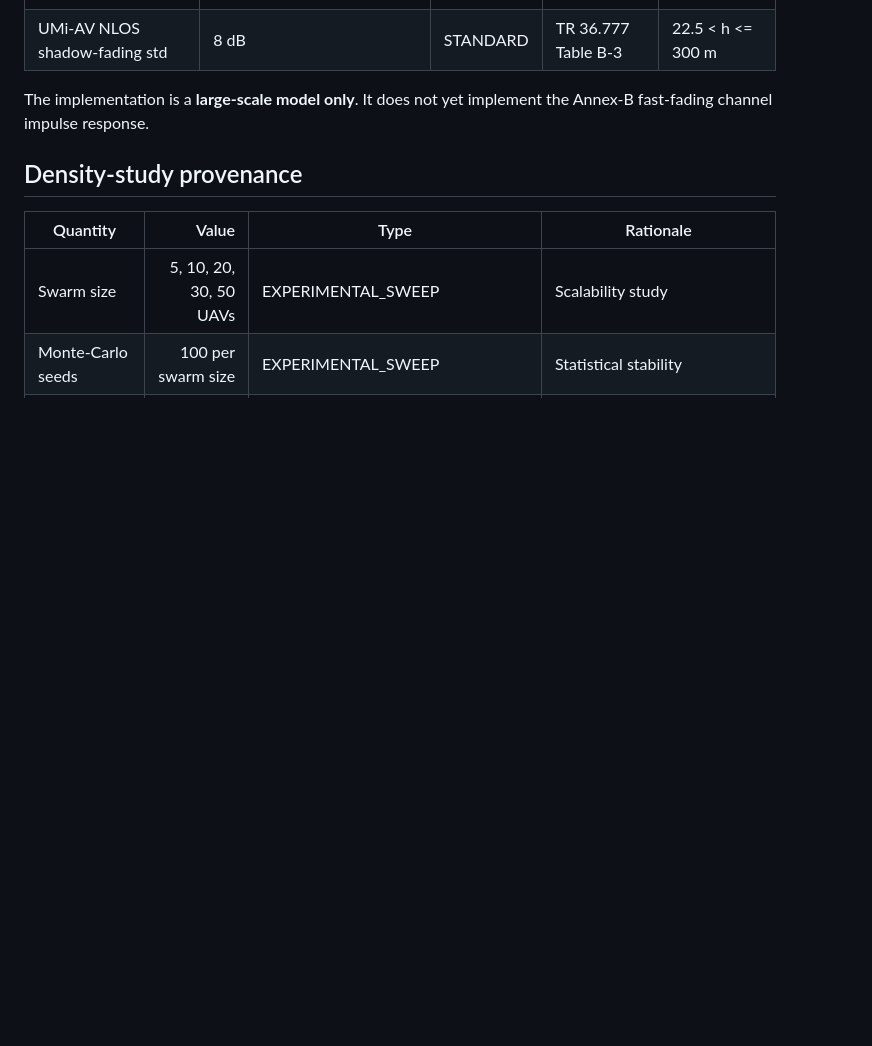
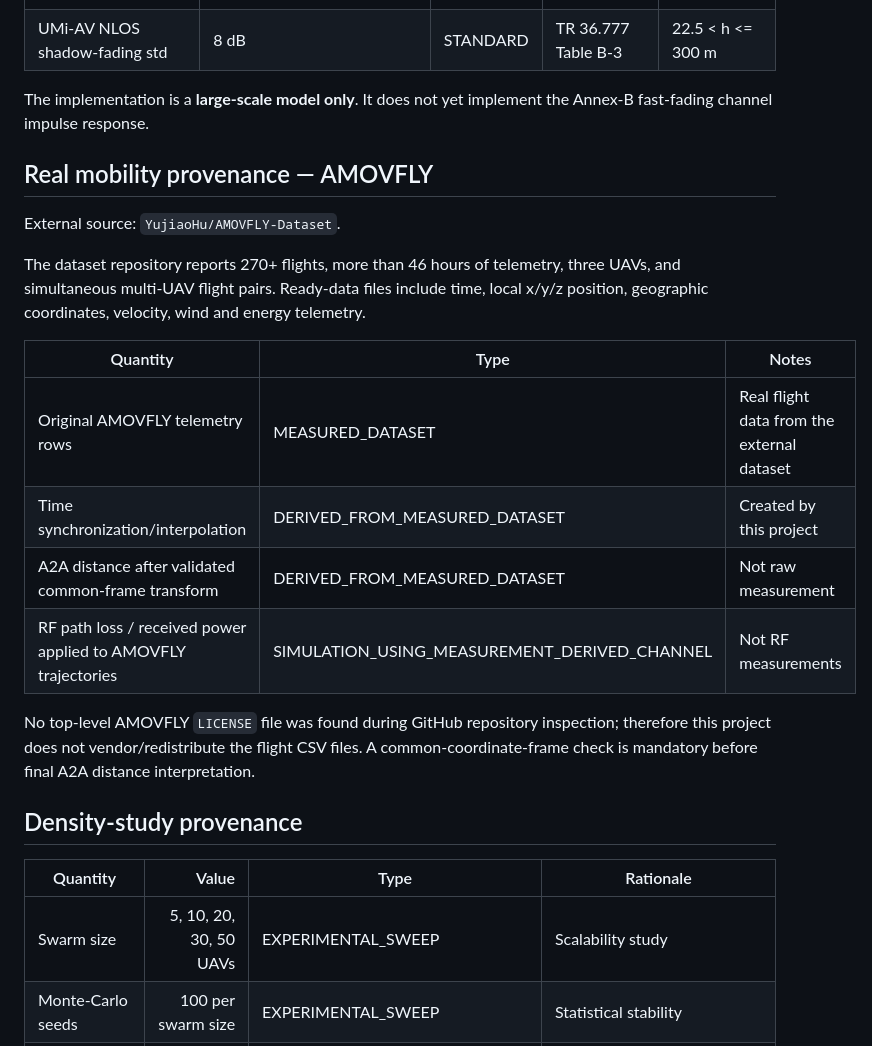
Before and after one commit to panagiotagrosdouli/uav-sidelink-swarm, a Markdown page: references/parameter_sources.md, the part around one of its changes. Rendered like a GitHub page; blank space fills up the shorter version.

```diff
--- a/references/parameter_sources.md
+++ b/references/parameter_sources.md
@@ -54,6 +54,21 @@ The current implementation intentionally supports only an auditable equal-height
 
 The implementation is a **large-scale model only**. It does not yet implement the Annex-B fast-fading channel impulse response.
 
+## Real mobility provenance — AMOVFLY
+
+External source: `YujiaoHu/AMOVFLY-Dataset`.
+
+The dataset repository reports 270+ flights, more than 46 hours of telemetry, three UAVs, and simultaneous multi-UAV flight pairs. Ready-data files include time, local x/y/z position, geographic coordinates, velocity, wind and energy telemetry.
+
+| Quantity | Type | Notes |
+|---|---|---|
+| Original AMOVFLY telemetry rows | MEASURED_DATASET | Real flight data from the external dataset |
+| Time synchronization/interpolation | DERIVED_FROM_MEASURED_DATASET | Created by this project |
+| A2A distance after validated common-frame transform | DERIVED_FROM_MEASURED_DATASET | Not raw measurement |
+| RF path loss / received power applied to AMOVFLY trajectories | SIMULATION_USING_MEASUREMENT_DERIVED_CHANNEL | Not RF measurements |
+
+No top-level AMOVFLY `LICENSE` file was found during GitHub repository inspection; therefore this project does not vendor/redistribute the flight CSV files. A common-coordinate-frame check is mandatory before final A2A distance interpretation.
+
 ## Density-study provenance
 
 | Quantity | Value | Type | Rationale |
```
Also changed, not shown: other parts of references/parameter_sources.md (+17 -3 lines).
